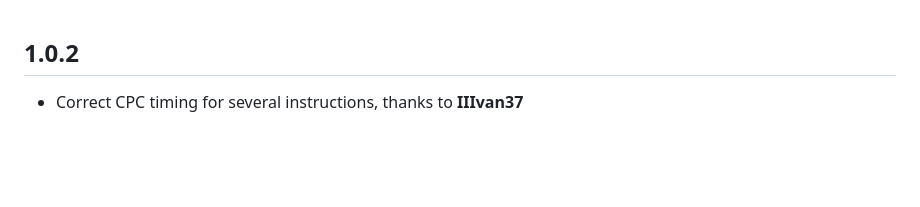
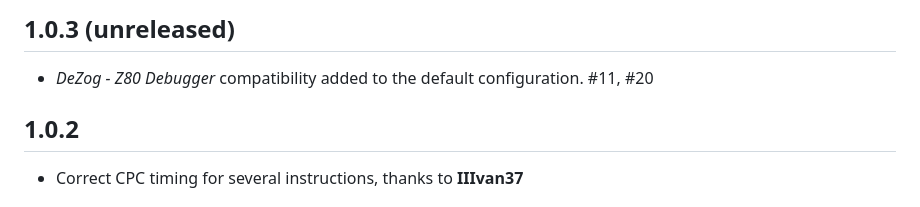
Before and after one commit to theNestruo/z80-asm-meter-vscode, a Markdown page: CHANGELOG.md, the part around the change. Rendered like a GitHub page; blank space fills up the shorter version.

```diff
--- a/CHANGELOG.md
+++ b/CHANGELOG.md
@@ -1,3 +1,7 @@
+
+## 1.0.3 (unreleased)
+
+- _DeZog - Z80 Debugger_ compatibility added to the default configuration. #11, #20
 
 ## 1.0.2
 
```
Also changed, not shown: README.md (+5 -4 lines), doc/images/screenshot.0.1.0.png (renamed from doc/images/screenshot.png), doc/images/screenshot.1.0.2.png (added), 1 other file.
